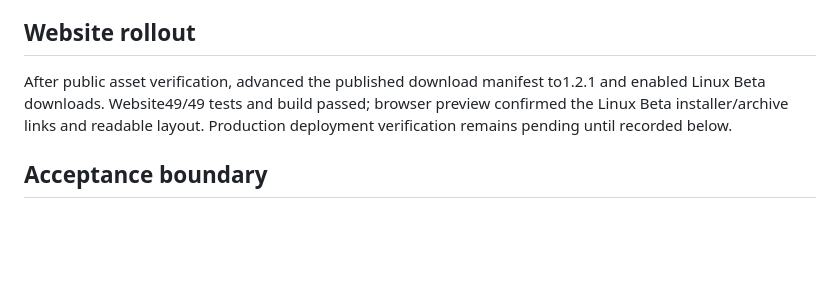
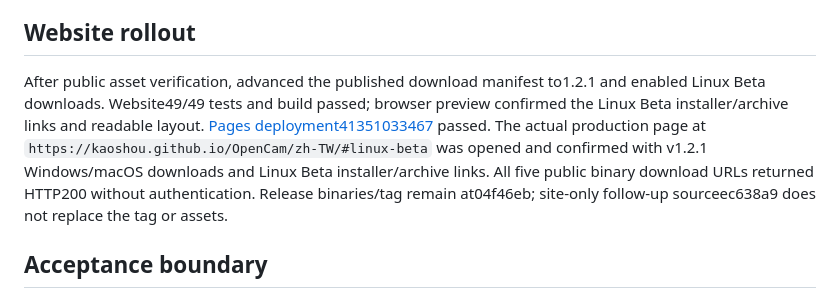
Before and after one commit to kaoshou/OpenCam, a Markdown page: docs/testing/v1.2.1-release-validation-20261102.md, the part around the change. GitHub-like rendering; blank space fills up the shorter version.

Commit message:
Record verified v1.2.1 publication and website rollout [skip ci]

```diff
--- a/docs/testing/v1.2.1-release-validation-20261102.md
+++ b/docs/testing/v1.2.1-release-validation-20261102.md
@@ -33,7 +33,7 @@ Virtual X11 project recording: 30FPS MP4 video303.799s/9114 packets;20FPS compar
 
 ## Website rollout
 
-After public asset verification, advanced the published download manifest to1.2.1 and enabled Linux Beta downloads. Website49/49 tests and build passed; browser preview confirmed the Linux Beta installer/archive links and readable layout. Production deployment verification remains pending until recorded below.
+After public asset verification, advanced the published download manifest to1.2.1 and enabled Linux Beta downloads. Website49/49 tests and build passed; browser preview confirmed the Linux Beta installer/archive links and readable layout. [Pages deployment41351033467](https://github.com/kaoshou/OpenCam/actions/runs/41351033467) passed. The actual production page at `https://kaoshou.github.io/OpenCam/zh-TW/#linux-beta` was opened and confirmed with v1.2.1 Windows/macOS downloads and Linux Beta installer/archive links. All five public binary download URLs returned HTTP200 without authentication. Release binaries/tag remain at04f46eb; site-only follow-up sourceec638a9 does not replace the tag or assets.
 
 ## Acceptance boundary
 
```
Also changed, not shown: 1 other file.
